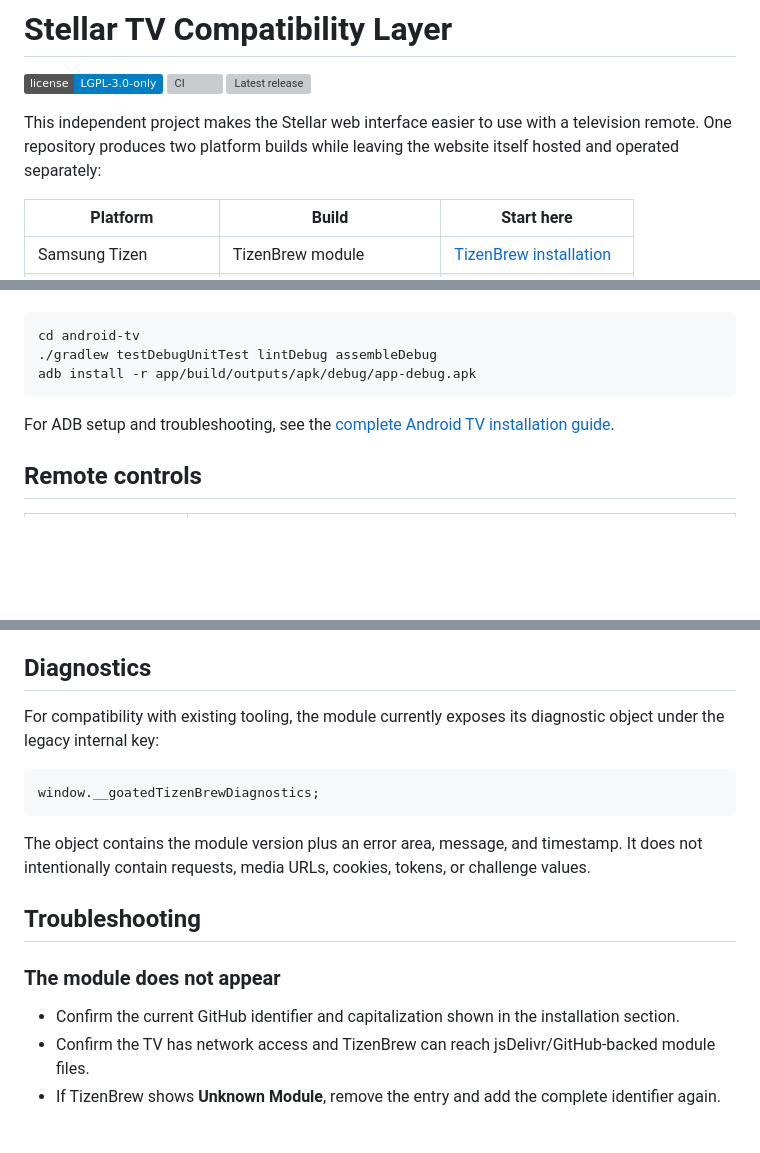
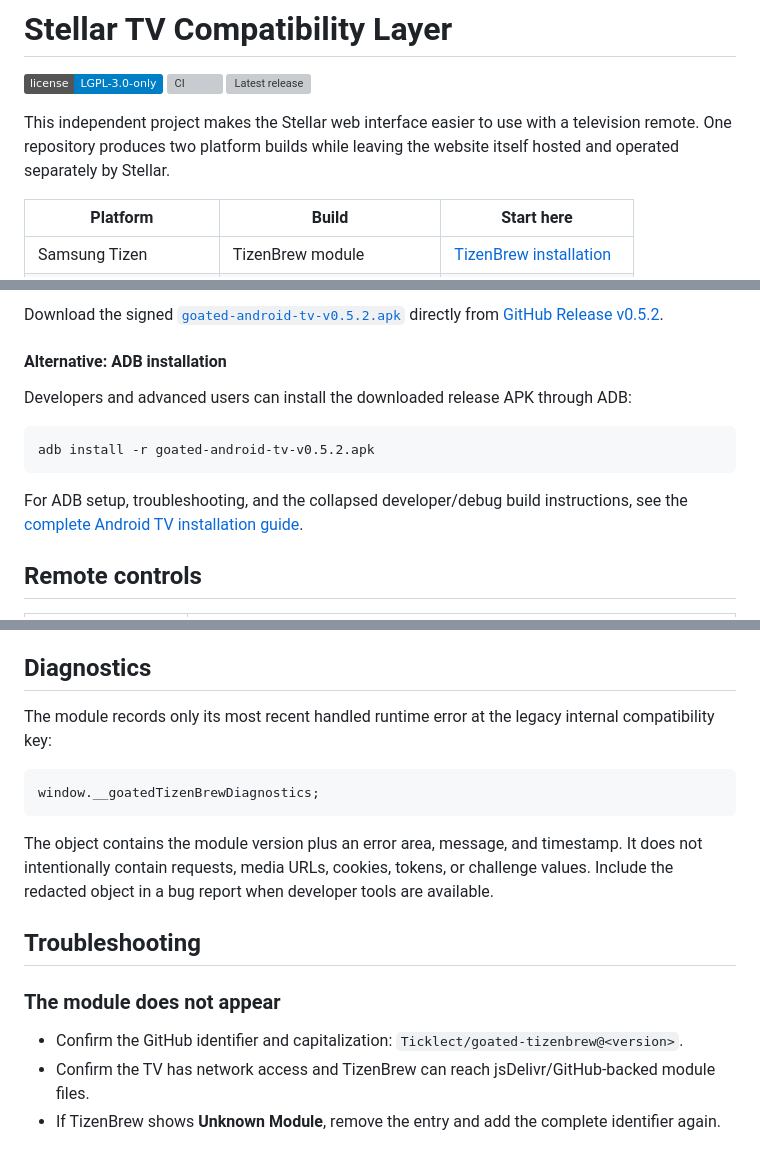
Before and after one commit to Ticklect/stellar-tv, a Markdown page: README.md, 3 parts joined by grey strips. Drawn GitHub-style; badges without logos; blank space fills up the shorter version; grey boxes are pictures that could not be loaded.

````diff
--- a/README.md
+++ b/README.md
@@ -4,7 +4,7 @@
 [![CI](https://github.com/Ticklect/goated-tizenbrew/actions/workflows/ci.yml/badge.svg?branch=main)](https://github.com/Ticklect/goated-tizenbrew/actions/workflows/ci.yml)
 [![Latest release](https://img.shields.io/github/v/release/Ticklect/goated-tizenbrew)](https://github.com/Ticklect/goated-tizenbrew/releases/latest)
 
-This independent project makes the Stellar web interface easier to use with a television remote. One repository produces two platform builds while leaving the website itself hosted and operated separately:
+This independent project makes the Stellar web interface easier to use with a television remote. One repository produces two platform builds while leaving the website itself hosted and operated separately by Stellar.
 
 | Platform               | Build                     | Start here                                          |
 | ---------------------- | ------------------------- | --------------------------------------------------- |
@@ -96,11 +114,14 @@ Developers and testers can build the current source directly:
+Download the signed [`goated-android-tv-v0.5.2.apk`](https://github.com/Ticklect/goated-tizenbrew/releases/download/v0.5.2/goated-android-tv-v0.5.2.apk) directly from [GitHub Release v0.5.2](https://github.com/Ticklect/goated-tizenbrew/releases/tag/v0.5.2).
+
+#### Alternative: ADB installation
+
+Developers and advanced users can install the downloaded release APK through ADB:
 
 ```sh
-cd android-tv
-./gradlew testDebugUnitTest lintDebug assembleDebug
-adb install -r app/build/outputs/apk/debug/app-debug.apk
+adb install -r goated-android-tv-v0.5.2.apk
 ```
 
-For ADB setup and troubleshooting, see the [complete Android TV installation guide](android-tv/README.md#install-on-an-android-tv-or-google-tv).
+For ADB setup, troubleshooting, and the collapsed developer/debug build instructions, see the [complete Android TV installation guide](android-tv/README.md#install-on-an-android-tv-or-google-tv).
 
 ## Remote controls
 
@@ -163,19 +186,19 @@ The Tizen module runs only in the top frame. It discovers visible interactive DO
 
 ## Diagnostics
 
-For compatibility with existing tooling, the module currently exposes its diagnostic object under the legacy internal key:
+The module records only its most recent handled runtime error at the legacy internal compatibility key:
 
 ```js
 window.__goatedTizenBrewDiagnostics;
 ```
 
-The object contains the module version plus an error area, message, and timestamp. It does not intentionally contain requests, media URLs, cookies, tokens, or challenge values.
+The object contains the module version plus an error area, message, and timestamp. It does not intentionally contain requests, media URLs, cookies, tokens, or challenge values. Include the redacted object in a bug report when developer tools are available.
 
 ## Troubleshooting
 
 ### The module does not appear
 
-- Confirm the current GitHub identifier and capitalization shown in the installation section.
+- Confirm the GitHub identifier and capitalization: `Ticklect/goated-tizenbrew@<version>`.
 - Confirm the TV has network access and TizenBrew can reach jsDelivr/GitHub-backed module files.
 - If TizenBrew shows **Unknown Module**, remove the entry and add the complete identifier again.
 
````
Also changed, not shown: other parts of README.md (+31 -10 lines), android-tv/README.md (+44 -19 lines).
